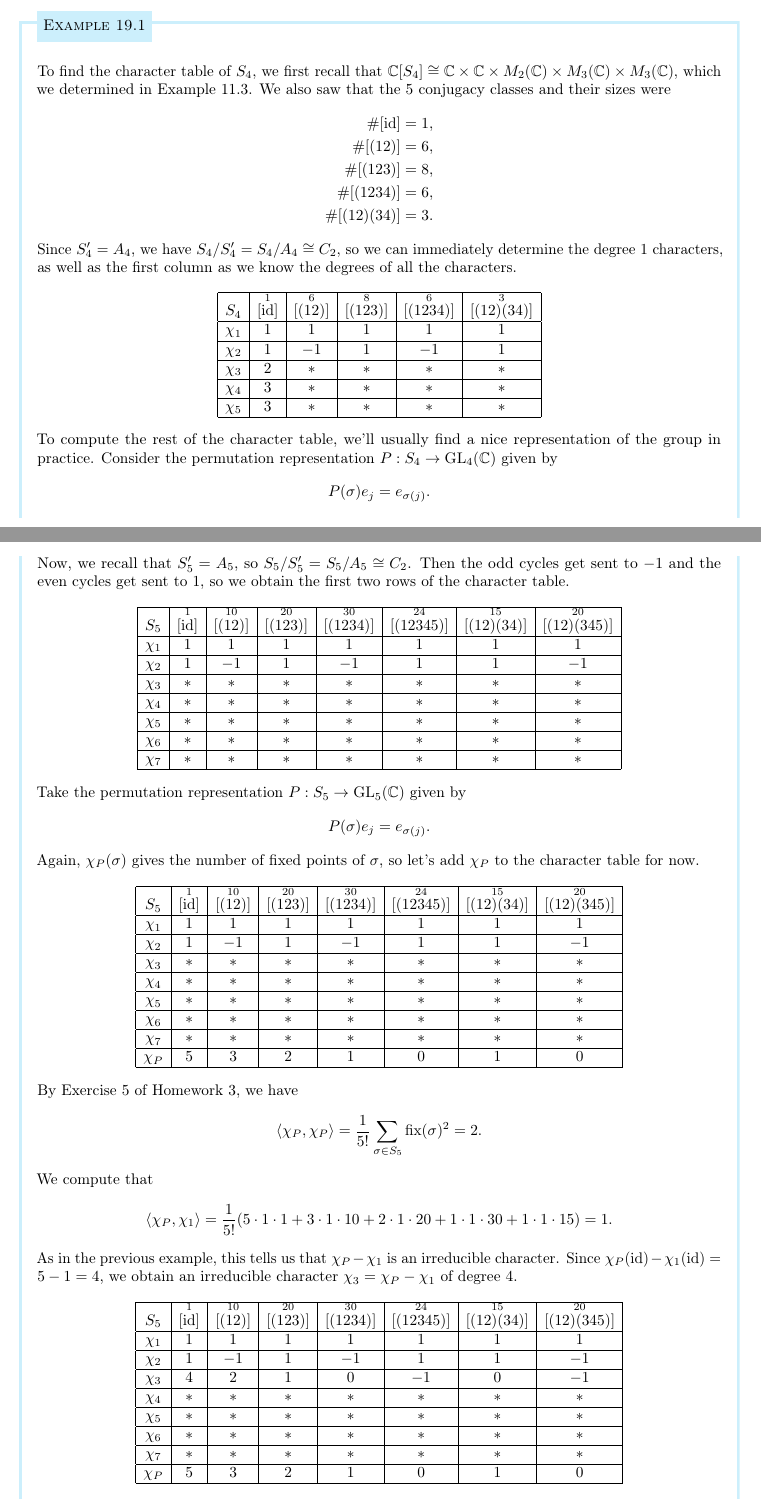
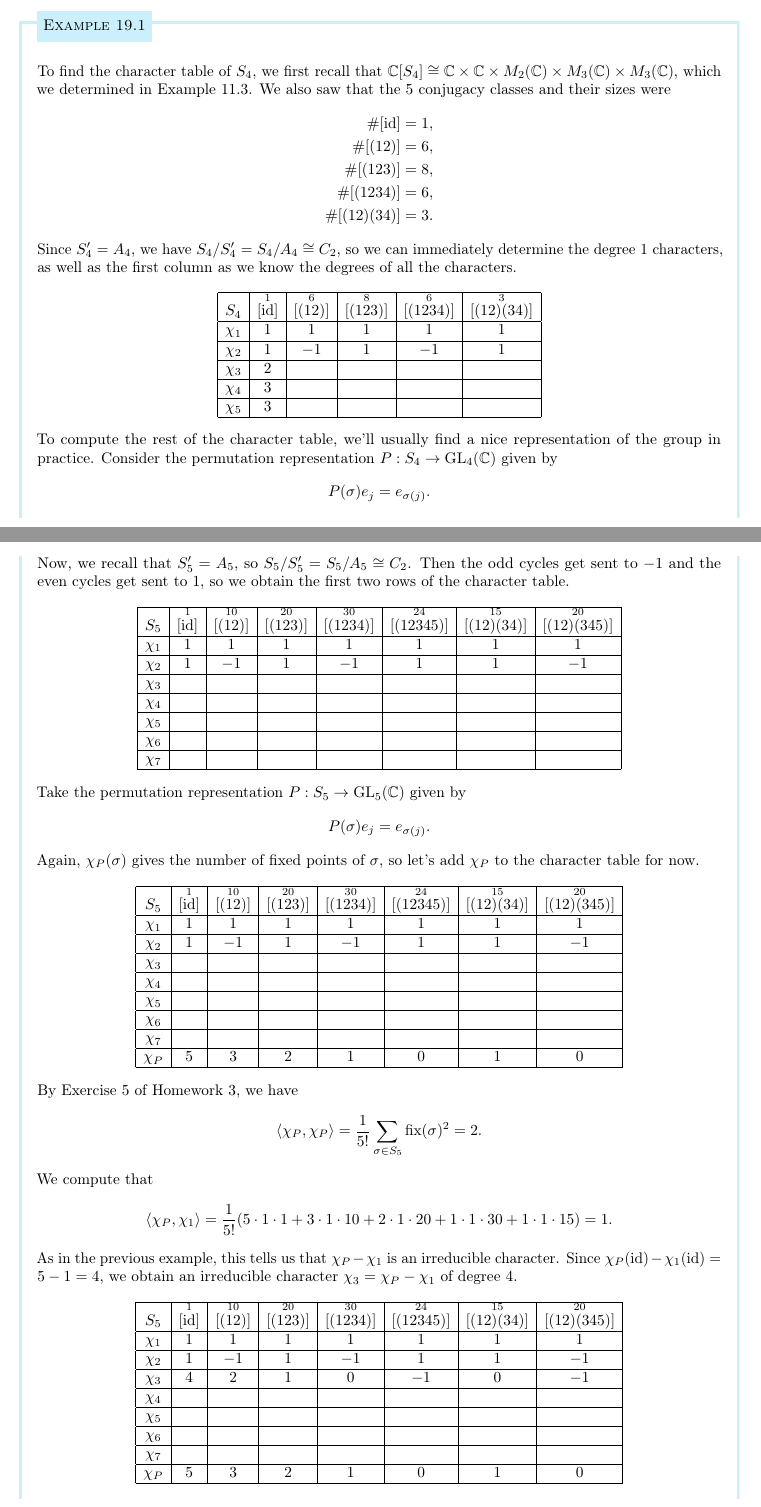
Before and after one commit to mltlee/Course-Notes, a LaTeX document (PMATH 445/445notes.tex, which reads PMATH 445/445week7.tex): two parts of pages 54 and 57 of 59, joined at a grey line, cut so that both start at the same text. Compiled offline with pdfLaTeX.

Commit message:
remove stars from character tables for readability

```diff
--- a/PMATH 445/445week7.tex
+++ b/PMATH 445/445week7.tex
@@ -38,9 +38,9 @@ Let's use our results to find the character tables of $S_4$ and $S_5$.
             S_4    & \overset{1}{[\id]} & \overset{6}{[(12)]} & \overset{8}{[(123)]} & \overset{6}{[(1234)]} & \overset{3}{[(12)(34)]} \\ \hline
             \chi_1 & 1                  & 1                   & 1                    & 1                     & 1                       \\ \hline
             \chi_2 & 1                  & -1                  & 1                    & -1                    & 1                       \\ \hline
-            \chi_3 & 2                  & *                   & *                    & *                     & *                       \\ \hline
-            \chi_4 & 3                  & *                   & *                    & *                     & *                       \\ \hline
-            \chi_5 & 3                  & *                   & *                    & *                     & *                       \\ \hline
+            \chi_3 & 2                  &                     &                      &                       &                         \\ \hline
+            \chi_4 & 3                  &                     &                      &                       &                         \\ \hline
+            \chi_5 & 3                  &                     &                      &                       &                         \\ \hline
         \end{array}
     \end{align*}
     To compute the rest of the character table, we'll usually find a nice
@@ -181,11 +181,11 @@ Let's use our results to find the character tables of $S_4$ and $S_5$.
             S_5    & \overset{1}{[\id]} & \overset{10}{[(12)]} & \overset{20}{[(123)]} & \overset{30}{[(1234)]} & \overset{24}{[(12345)]} & \overset{15}{[(12)(34)]} & \overset{20}{[(12)(345)]} \\ \hline
             \chi_1 & 1                  & 1                    & 1                     & 1                      & 1                       & 1                        & 1                         \\ \hline
             \chi_2 & 1                  & -1                   & 1                     & -1                     & 1                       & 1                        & -1                        \\ \hline
-            \chi_3 & *                  & *                    & *                     & *                      & *                       & *                        & *                         \\ \hline
-            \chi_4 & *                  & *                    & *                     & *                      & *                       & *                        & *                         \\ \hline
-            \chi_5 & *                  & *                    & *                     & *                      & *                       & *                        & *                         \\ \hline
-            \chi_6 & *                  & *                    & *                     & *                      & *                       & *                        & *                         \\ \hline
-            \chi_7 & *                  & *                    & *                     & *                      & *                       & *                        & *                         \\ \hline
+            \chi_3 &                    &                      &                       &                        &                         &                          &                           \\ \hline
+            \chi_4 &                    &                      &                       &                        &                         &                          &                           \\ \hline
+            \chi_5 &                    &                      &                       &                        &                         &                          &                           \\ \hline
+            \chi_6 &                    &                      &                       &                        &                         &                          &                           \\ \hline
+            \chi_7 &                    &                      &                       &                        &                         &                          &                           \\ \hline
         \end{array}
     \end{align*}
     Take the permutation representation $P : S_5 \to \GL_5(\C)$ given by
@@ -198,11 +198,11 @@ Let's use our results to find the character tables of $S_4$ and $S_5$.
             S_5    & \overset{1}{[\id]} & \overset{10}{[(12)]} & \overset{20}{[(123)]} & \overset{30}{[(1234)]} & \overset{24}{[(12345)]} & \overset{15}{[(12)(34)]} & \overset{20}{[(12)(345)]} \\ \hline
             \chi_1 & 1                  & 1                    & 1                     & 1                      & 1                       & 1                        & 1                         \\ \hline
             \chi_2 & 1                  & -1                   & 1                     & -1                     & 1                       & 1                        & -1                        \\ \hline
-            \chi_3 & *                  & *                    & *                     & *                      & *                       & *                        & *                         \\ \hline
-            \chi_4 & *                  & *                    & *                     & *                      & *                       & *                        & *                         \\ \hline
-            \chi_5 & *                  & *                    & *                     & *                      & *                       & *                        & *                         \\ \hline
-            \chi_6 & *                  & *                    & *                     & *                      & *                       & *                        & *                         \\ \hline
-            \chi_7 & *                  & *                    & *                     & *                      & *                       & *                        & *                         \\ \hline
+            \chi_3 &                    &                      &                       &                        &                         &                          &                           \\ \hline
+            \chi_4 &                    &                      &                       &                        &                         &                          &                           \\ \hline
+            \chi_5 &                    &                      &                       &                        &                         &                          &                           \\ \hline
+            \chi_6 &                    &                      &                       &                        &                         &                          &                           \\ \hline
+            \chi_7 &                    &                      &                       &                        &                         &                          &                           \\ \hline
             \chi_P & 5                  & 3                    & 2                     & 1                      & 0                       & 1                        & 0                         \\ \hline
         \end{array}
     \end{align*}
@@ -223,10 +223,10 @@ Let's use our results to find the character tables of $S_4$ and $S_5$.
             \chi_1 & 1                  & 1                    & 1                     & 1                      & 1                       & 1                        & 1                         \\ \hline
             \chi_2 & 1                  & -1                   & 1                     & -1                     & 1                       & 1                        & -1                        \\ \hline
             \chi_3 & 4                  & 2                    & 1                     & 0                      & -1                      & 0                        & -1                        \\ \hline
-            \chi_4 & *                  & *                    & *                     & *                      & *                       & *                        & *                         \\ \hline
-            \chi_5 & *                  & *                    & *                     & *                      & *                       & *                        & *                         \\ \hline
-            \chi_6 & *                  & *                    & *                     & *                      & *                       & *                        & *                         \\ \hline
-            \chi_7 & *                  & *                    & *                     & *                      & *                       & *                        & *                         \\ \hline
+            \chi_4 &                    &                      &                       &                        &                         &                          &                           \\ \hline
+            \chi_5 &                    &                      &                       &                        &                         &                          &                           \\ \hline
+            \chi_6 &                    &                      &                       &                        &                         &                          &                           \\ \hline
+            \chi_7 &                    &                      &                       &                        &                         &                          &                           \\ \hline
             \chi_P & 5                  & 3                    & 2                     & 1                      & 0                       & 1                        & 0                         \\ \hline
         \end{array}
     \end{align*}
```
Also changed, not shown: PMATH 445/445week6.tex (+4 -4 lines), PMATH 445/445notes.pdf, PMATH 445/445week7.tex (30 more changed lines).
